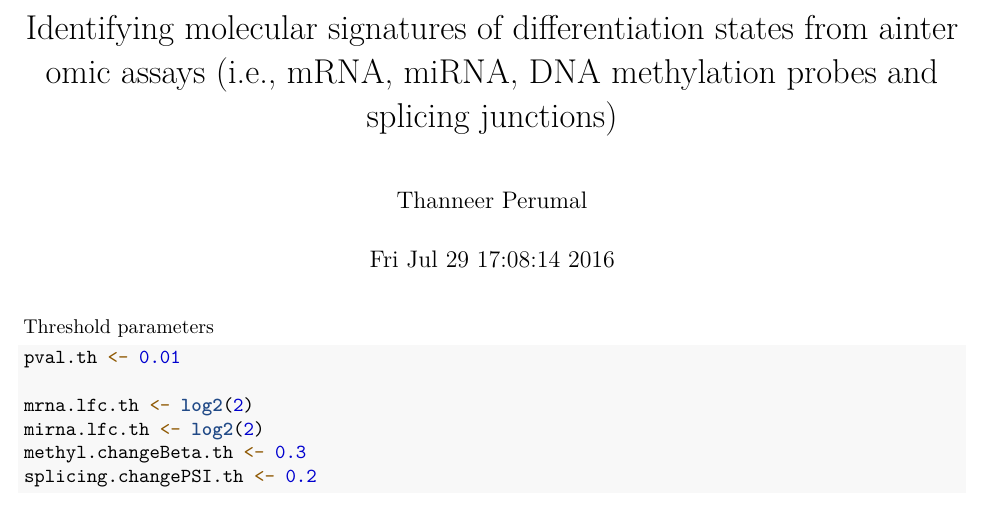
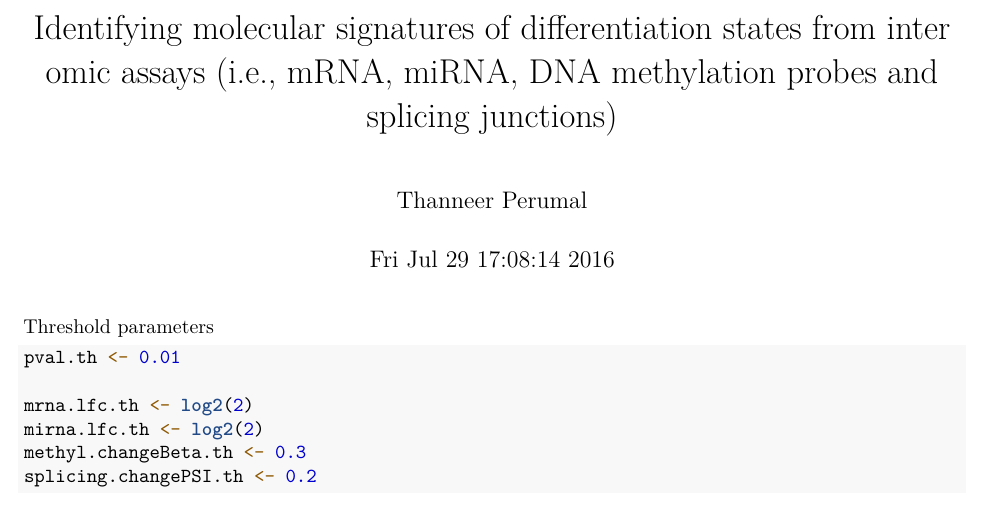
Before and after one commit to th1vairam/pcbc_c4_analysis, an R Markdown document (code/Rmd/GermlineSpecificSignatures.Rmd): part of page 1 of 7, cut so that both start at the same text. Rendered offline with R 4.5, knitr and Pandoc, then LaTeX, with nearby package versions; some code elsewhere in the file could not run offline; common packages that the code uses without loading them are loaded.

Commit message:
Minor changes

```diff
--- a/code/Rmd/GermlineSpecificSignatures.Rmd
+++ b/code/Rmd/GermlineSpecificSignatures.Rmd
@@ -1,5 +1,5 @@
 ---
-title: Identifying molecular signatures of differentiation states from ainter omic assays (i.e., mRNA, miRNA, DNA methylation probes and splicing junctions)
+title: Identifying molecular signatures of differentiation states from inter omic assays (i.e., mRNA, miRNA, DNA methylation probes and splicing junctions)
 author: "Thanneer Perumal"
 date: '`r date()`'
 output: pdf_document
```
